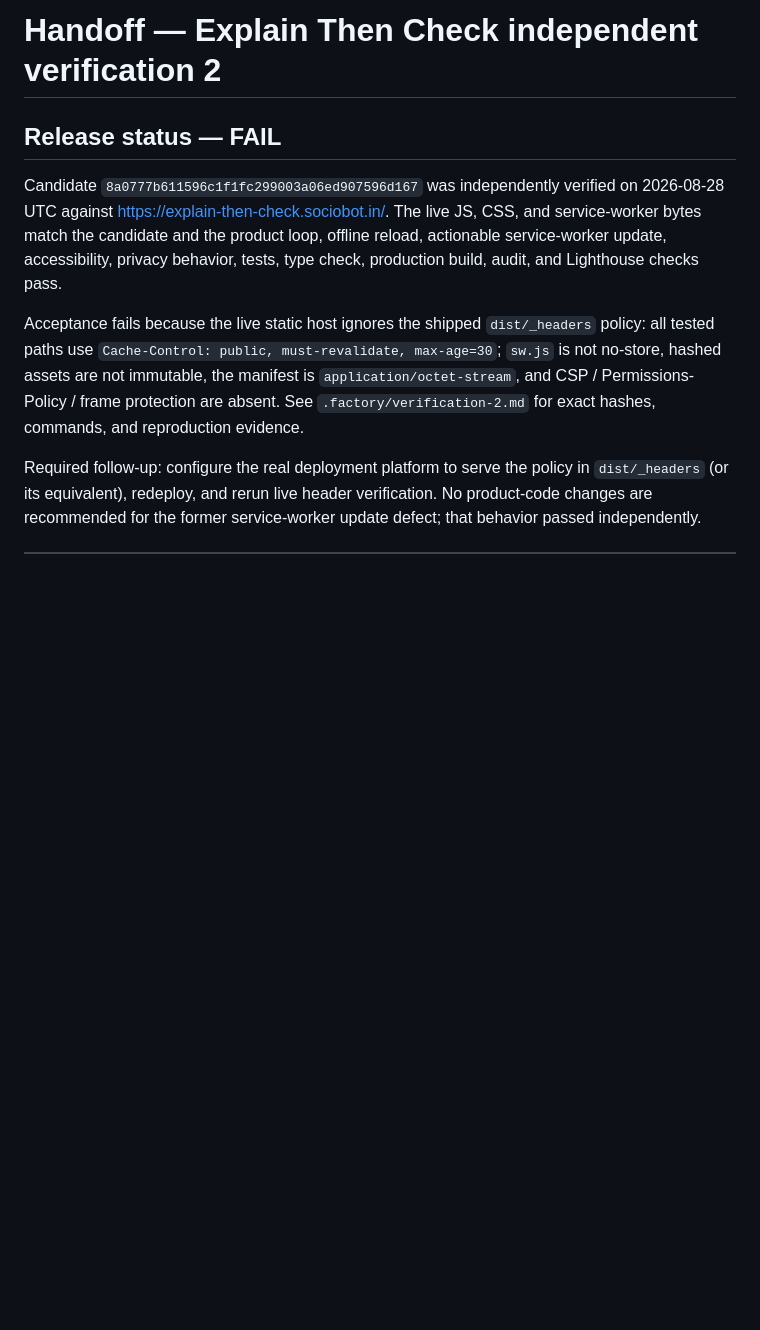
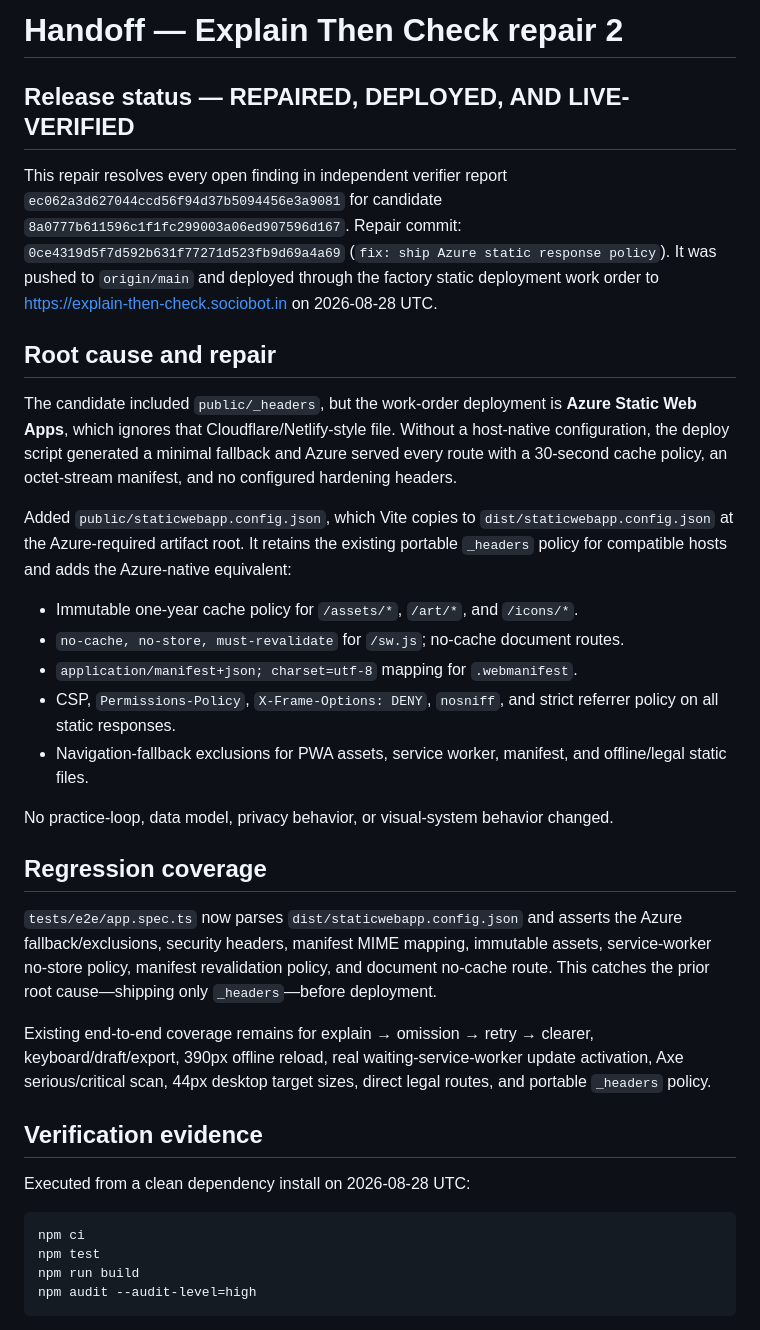
Before and after one commit to B-Divyesh/sf-explain-then-check, a Markdown page: .factory/handoff.md, the part around one of its changes. Rendered like a GitHub page; blank space fills up the shorter version.

````diff
--- a/.factory/handoff.md
+++ b/.factory/handoff.md
@@ -1,9 +1,37 @@
-# Handoff — Explain Then Check independent verification 2
+# Handoff — Explain Then Check repair 2
 
-## Release status — FAIL
+## Release status — REPAIRED, DEPLOYED, AND LIVE-VERIFIED
 
-Candidate `8a0777b611596c1f1fc299003a06ed907596d167` was independently verified on 2026-08-28 UTC against <https://explain-then-check.sociobot.in/>. The live JS, CSS, and service-worker bytes match the candidate and the product loop, offline reload, actionable service-worker update, accessibility, privacy behavior, tests, type check, production build, audit, and Lighthouse checks pass.
+This repair resolves every open finding in independent verifier report `ec062a3d627044ccd56f94d37b5094456e3a9081` for candidate `8a0777b611596c1f1fc299003a06ed907596d167`. Repair commit: `0ce4319d5f7d592b631f77271d523fb9d69a4a69` (`fix: ship Azure static response policy`). It was pushed to `origin/main` and deployed through the factory static deployment work order to <https://explain-then-check.sociobot.in> on 2026-08-28 UTC.
 
-Acceptance fails because the live static host ignores the shipped `dist/_headers` policy: all tested paths use `Cache-Control: public, must-revalidate, max-age=30`; `sw.js` is not no-store, hashed assets are not immutable, the manifest is `application/octet-stream`, and CSP / Permissions-Policy / frame protection are absent. See `.factory/verification-2.md` for exact hashes, commands, and reproduction evidence.
+## Root cause and repair
 
-Required follow-up: configure the real deployment platform to serve the policy in `dist/_headers` (or its equivalent), redeploy, and rerun live header verification. No product-code changes are recommended for the former service-worker update defect; that behavior passed independently.
+The candidate included `public/_headers`, but the work-order deployment is **Azure Static Web Apps**, which ignores that Cloudflare/Netlify-style file. Without a host-native configuration, the deploy script generated a minimal fallback and Azure served every route with a 30-second cache policy, an octet-stream manifest, and no configured hardening headers.
+
+Added `public/staticwebapp.config.json`, which Vite copies to `dist/staticwebapp.config.json` at the Azure-required artifact root. It retains the existing portable `_headers` policy for compatible hosts and adds the Azure-native equivalent:
+
+- Immutable one-year cache policy for `/assets/*`, `/art/*`, and `/icons/*`.
+- `no-cache, no-store, must-revalidate` for `/sw.js`; no-cache document routes.
+- `application/manifest+json; charset=utf-8` mapping for `.webmanifest`.
+- CSP, `Permissions-Policy`, `X-Frame-Options: DENY`, `nosniff`, and strict referrer policy on all static responses.
+- Navigation-fallback exclusions for PWA assets, service worker, manifest, and offline/legal static files.
+
+No practice-loop, data model, privacy behavior, or visual-system behavior changed.
+
+## Regression coverage
+
+`tests/e2e/app.spec.ts` now parses `dist/staticwebapp.config.json` and asserts the Azure fallback/exclusions, security headers, manifest MIME mapping, immutable assets, service-worker no-store policy, manifest revalidation policy, and document no-cache route. This catches the prior root cause—shipping only `_headers`—before deployment.
+
+Existing end-to-end coverage remains for explain → omission → retry → clearer, keyboard/draft/export, 390px offline reload, real waiting-service-worker update activation, Axe serious/critical scan, 44px desktop target sizes, direct legal routes, and portable `_headers` policy.
+
+## Verification evidence
+
+Executed from a clean dependency install on 2026-08-28 UTC:
+
+```sh
+npm ci
+npm test
+npm run build
+npm audit --audit-level=high
+```
+
````
Also changed, not shown: other parts of .factory/handoff.md (+35 -1 lines).
